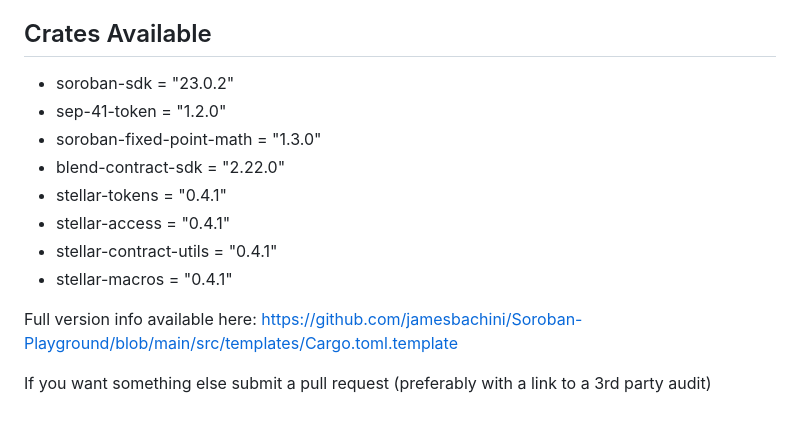
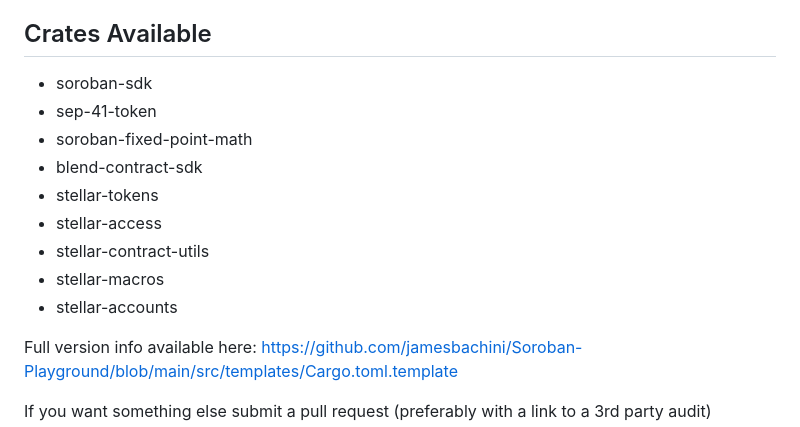
Before and after one commit to jamesbachini/Soroban-Playground, a Markdown page: README.md, the part around the change. Rendered like a GitHub page.

Commit message:
update readme dependencies

```diff
--- a/README.md
+++ b/README.md
@@ -16,15 +16,15 @@ It's simple but capable with the ability to create stellar smart contracts, all
 
 ## Crates Available
 
-- soroban-sdk = "23.0.2"
-- sep-41-token = "1.2.0"
-- soroban-fixed-point-math = "1.3.0"
-- blend-contract-sdk = "2.22.0"
-- stellar-tokens = "0.4.1"
-- stellar-access = "0.4.1"
-- stellar-contract-utils = "0.4.1"
-- stellar-macros = "0.4.1"
-
+- soroban-sdk
+- sep-41-token
+- soroban-fixed-point-math
+- blend-contract-sdk
+- stellar-tokens
+- stellar-access
+- stellar-contract-utils
+- stellar-macros
+- stellar-accounts
 
 Full version info available here: https://github.com/jamesbachini/Soroban-Playground/blob/main/src/templates/Cargo.toml.template
 
```
